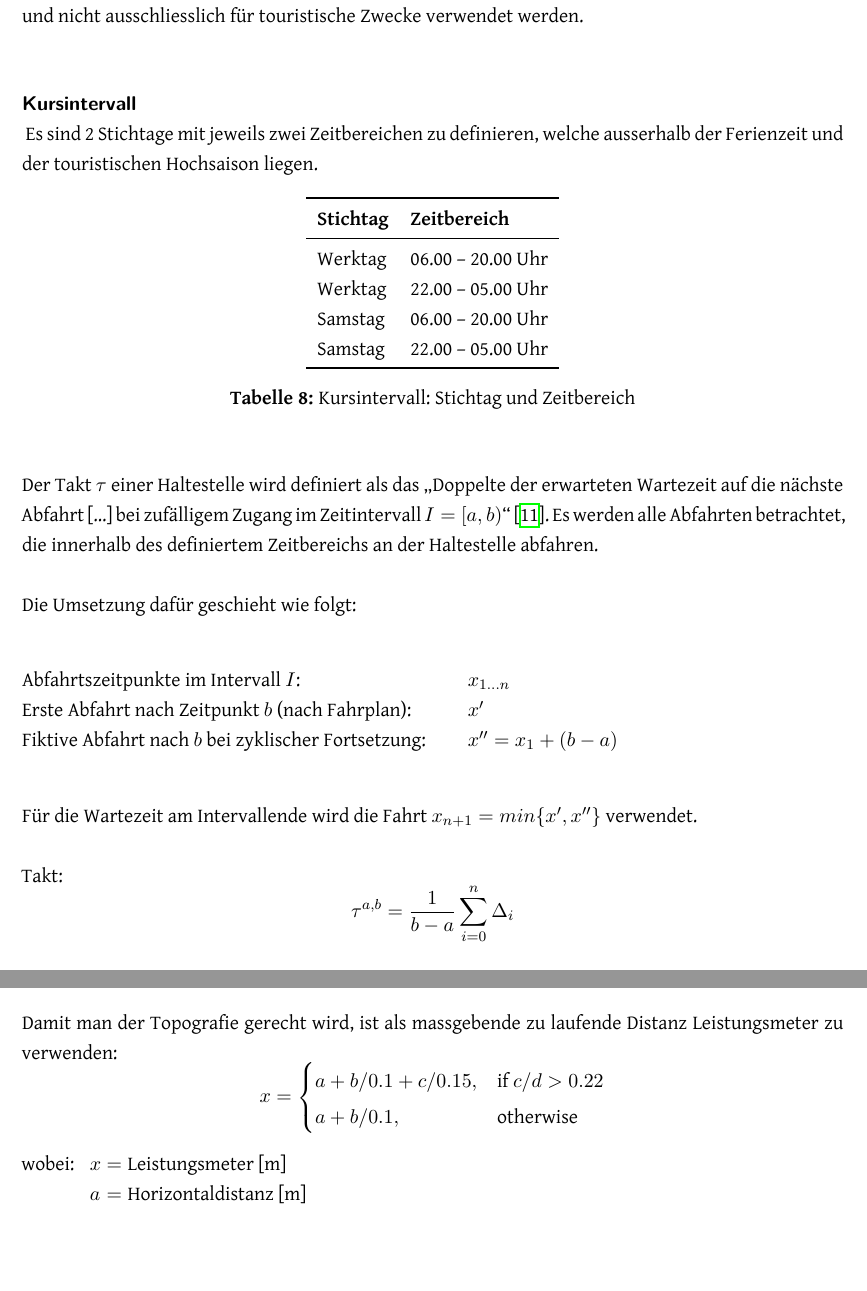
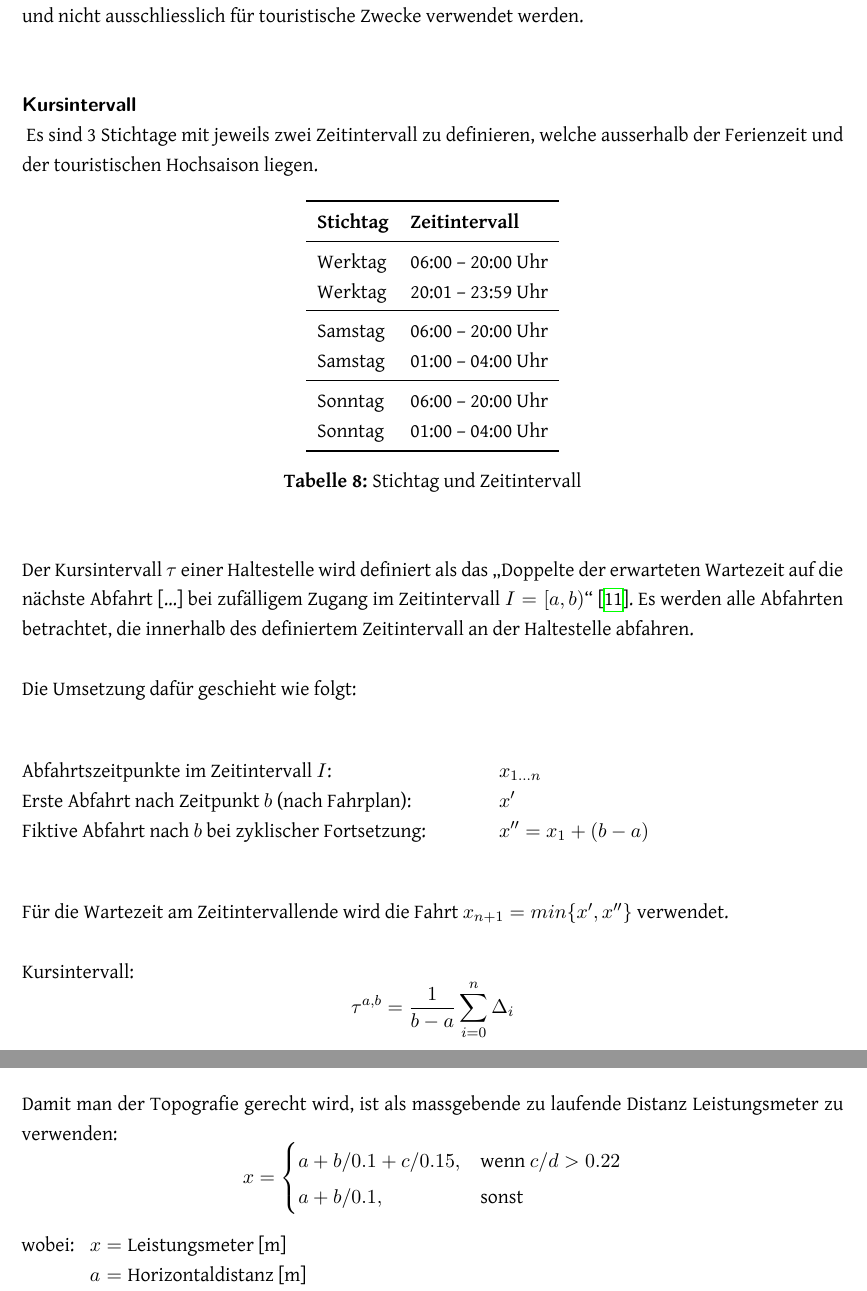
Before and after one commit to ResidenceConan/thesis, a LaTeX thesis (index.tex, which reads technicalreport/specification.tex): two parts of pages 25 and 26 of 62, joined at a grey line, cut so that both start at the same text, the shorter picture padded with empty space. Compiled offline with XeLaTeX.

Commit message:
resolve Kursintervall and Takt confusion and add additional Klasse Fs

```diff
--- a/technicalreport/specification.tex
+++ b/technicalreport/specification.tex
@@ -223,42 +223,49 @@ Schiffe und Seilbahnen werden nur berücksichtigt, wenn sie ein besiedeltes Wohn
 
 \subparagraph{Kursintervall}~\\
 \label{Berechnungsmethodik OeVGK18:Kursintervall}
-Es sind 2 Stichtage mit jeweils zwei Zeitbereichen zu definieren, welche ausserhalb der Ferienzeit und der touristischen Hochsaison liegen.
+Es sind 3 Stichtage mit jeweils zwei Zeitintervall zu definieren, welche ausserhalb der Ferienzeit und der touristischen Hochsaison liegen.
 
 \begin{table}[H]
     \centering
     \begin{tabular}[c]{l l}
         \toprule
         \textbf{Stichtag}
-                                & \textbf{Zeitbereich}\\
+                                & \textbf{Zeitintervall}\\
         \midrule
         Werktag
-                                & 06.00 -- 20.00 Uhr\\
+                                & 06:00 -- 20:00 Uhr\\
         Werktag
-                                & 22.00 -- 05.00 Uhr\\
+                                & 20:01 -- 23:59 Uhr\\
+        \midrule
         Samstag
-                                & 06.00 -- 20.00 Uhr\\
+                                & 06:00 -- 20:00 Uhr\\
         Samstag
-                                & 22.00 -- 05.00 Uhr\\
+                                & 01:00 -- 04:00 Uhr\\
+        \midrule
+        Sonntag
+                                & 06:00 -- 20:00 Uhr\\
+        Sonntag
+                                & 01:00 -- 04:00 Uhr\\
         \bottomrule
     \end{tabular}
-    \caption{Kursintervall: Stichtag und Zeitbereich}
-    \label{table:Ermittlung Kursintervall: Stichtag und Zeitbereich}
+    \caption{Stichtag und Zeitintervall}
+    \label{table:Stichtag und Zeitintervall}
 \end{table}
 
-Der Takt $\tau$ einer Haltestelle wird definiert als das "`Doppelte der erwarteten Wartezeit auf die nächste Abfahrt [\ldots] bei zufälligem Zugang im Zeitintervall $I = [a,b)$"'~\cite{visum_manual_formula}. Es werden alle Abfahrten betrachtet, die innerhalb des definiertem Zeitbereichs an der Haltestelle abfahren.
+Der Kursintervall $\tau$ einer Haltestelle wird definiert als das "`Doppelte der erwarteten Wartezeit auf die nächste Abfahrt [\ldots] bei zufälligem Zugang im Zeitintervall $I = [a,b)$"'~\cite{visum_manual_formula}.
+Es werden alle Abfahrten betrachtet, die innerhalb des definiertem Zeitintervall an der Haltestelle abfahren.
 
 Die Umsetzung dafür geschieht wie folgt:
 
 \begin{tabbing}
-Abfahrtszeitpunkte im Intervall $I$: {\hskip 8em} \=    $x_{1 \ldots n}$      \\
+Abfahrtszeitpunkte im Zeitintervall $I$: {\hskip 8em} \=    $x_{1 \ldots n}$      \\
 Erste Abfahrt nach Zeitpunkt $b$ (nach Fahrplan): \>    $x'$                  \\
 Fiktive Abfahrt nach $b$ bei zyklischer Fortsetzung: \> $x'' = x_1 + (b - a)$
 \end{tabbing}
 
-Für die Wartezeit am Intervallende wird die Fahrt $x_{n+1} = min\{x', x''\}$ verwendet.
+Für die Wartezeit am Zeitintervallende wird die Fahrt $x_{n+1} = min\{x', x''\}$ verwendet.
 
-Takt:
+Kursintervall:
 \[
     \tau^{a, b} = \frac{1}{b - a} \sum_{i=0}^n \Delta_i
 \]
@@ -321,8 +328,8 @@ Damit man der Topografie gerecht wird, ist als massgebende zu laufende Distanz L
 \[
     x =
 \begin{cases}
-    a + b/0.1 + c/0.15, & \text{if } c/d> 0.22\\
-    a + b/0.1,          & \text{otherwise}
+    a + b/0.1 + c/0.15, & \text{wenn } c/d>0.22\\
+    a + b/0.1,          & \text{sonst}
 \end{cases}
 \]
 \begin{conditions}
```
Also changed, not shown: technicalreport/specification.tex (24 more changed lines).
